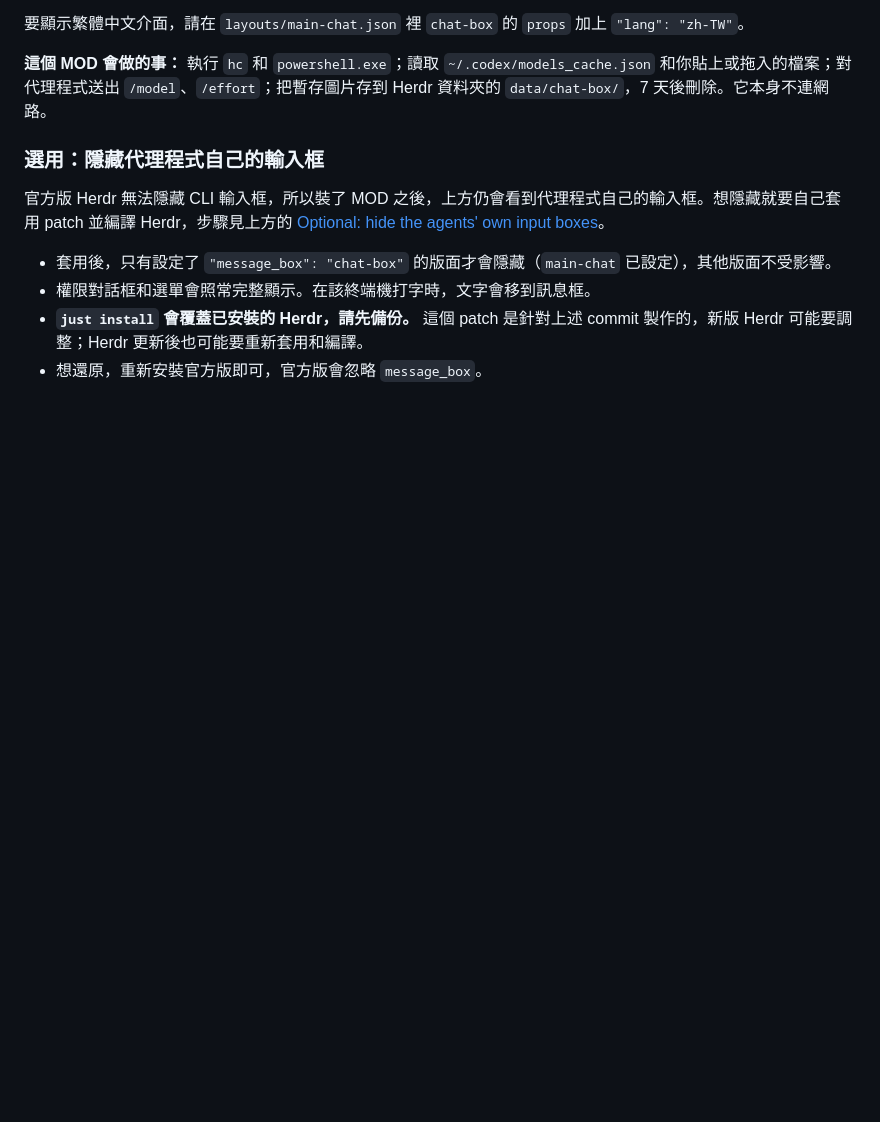
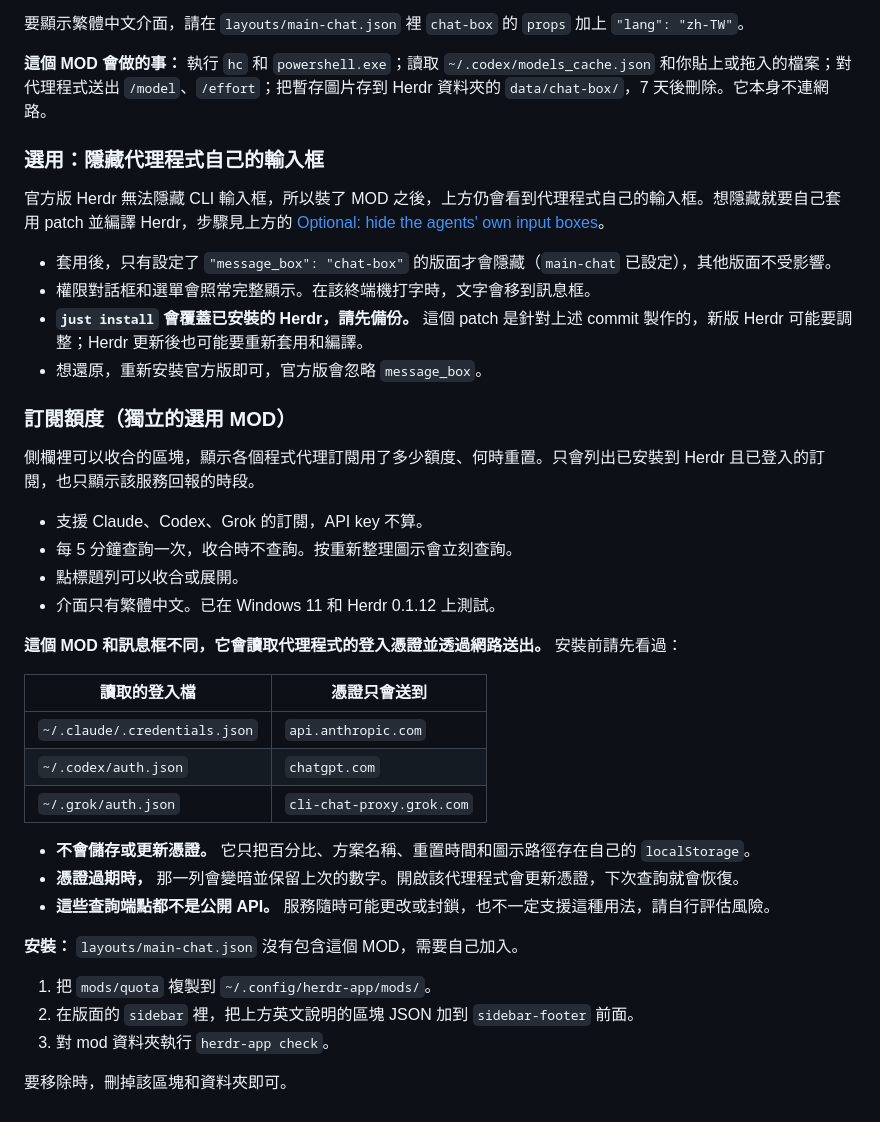
Before and after one commit to tackcrypto1031/tackbear-herdr-mod, a Markdown page: README.md, the part around one of its changes. GitHub-like rendering; blank space fills up the shorter version.

```diff
--- a/README.md
+++ b/README.md
@@ -131,3 +167,32 @@ node --test "test/*.test.mjs"
 - 權限對話框和選單會照常完整顯示。在該終端機打字時，文字會移到訊息框。
 - **`just install` 會覆蓋已安裝的 Herdr，請先備份。** 這個 patch 是針對上述 commit 製作的，新版 Herdr 可能要調整；Herdr 更新後也可能要重新套用和編譯。
 - 想還原，重新安裝官方版即可，官方版會忽略 `message_box`。
+
+### 訂閱額度（獨立的選用 MOD）
+
+側欄裡可以收合的區塊，顯示各個程式代理訂閱用了多少額度、何時重置。只會列出已安裝到 Herdr 且已登入的訂閱，也只顯示該服務回報的時段。
+
+- 支援 Claude、Codex、Grok 的訂閱，API key 不算。
+- 每 5 分鐘查詢一次，收合時不查詢。按重新整理圖示會立刻查詢。
+- 點標題列可以收合或展開。
+- 介面只有繁體中文。已在 Windows 11 和 Herdr 0.1.12 上測試。
+
+**這個 MOD 和訊息框不同，它會讀取代理程式的登入憑證並透過網路送出。** 安裝前請先看過：
+
+| 讀取的登入檔 | 憑證只會送到 |
+|---|---|
+| `~/.claude/.credentials.json` | `api.anthropic.com` |
+| `~/.codex/auth.json` | `chatgpt.com` |
+| `~/.grok/auth.json` | `cli-chat-proxy.grok.com` |
+
+- **不會儲存或更新憑證。** 它只把百分比、方案名稱、重置時間和圖示路徑存在自己的 `localStorage`。
+- **憑證過期時，** 那一列會變暗並保留上次的數字。開啟該代理程式會更新憑證，下次查詢就會恢復。
+- **這些查詢端點都不是公開 API。** 服務隨時可能更改或封鎖，也不一定支援這種用法，請自行評估風險。
+
+**安裝：** `layouts/main-chat.json` 沒有包含這個 MOD，需要自己加入。
+
+1. 把 `mods/quota` 複製到 `~/.config/herdr-app/mods/`。
+2. 在版面的 `sidebar` 裡，把上方英文說明的區塊 JSON 加到 `sidebar-footer` 前面。
+3. 對 mod 資料夾執行 `herdr-app check`。
+
+要移除時，刪掉該區塊和資料夾即可。
```
Also changed, not shown: other parts of README.md (+36 -0 lines), RECIPE-quota.md (added, +67 -0 lines), preview-quota.png (added), 5 other files.
